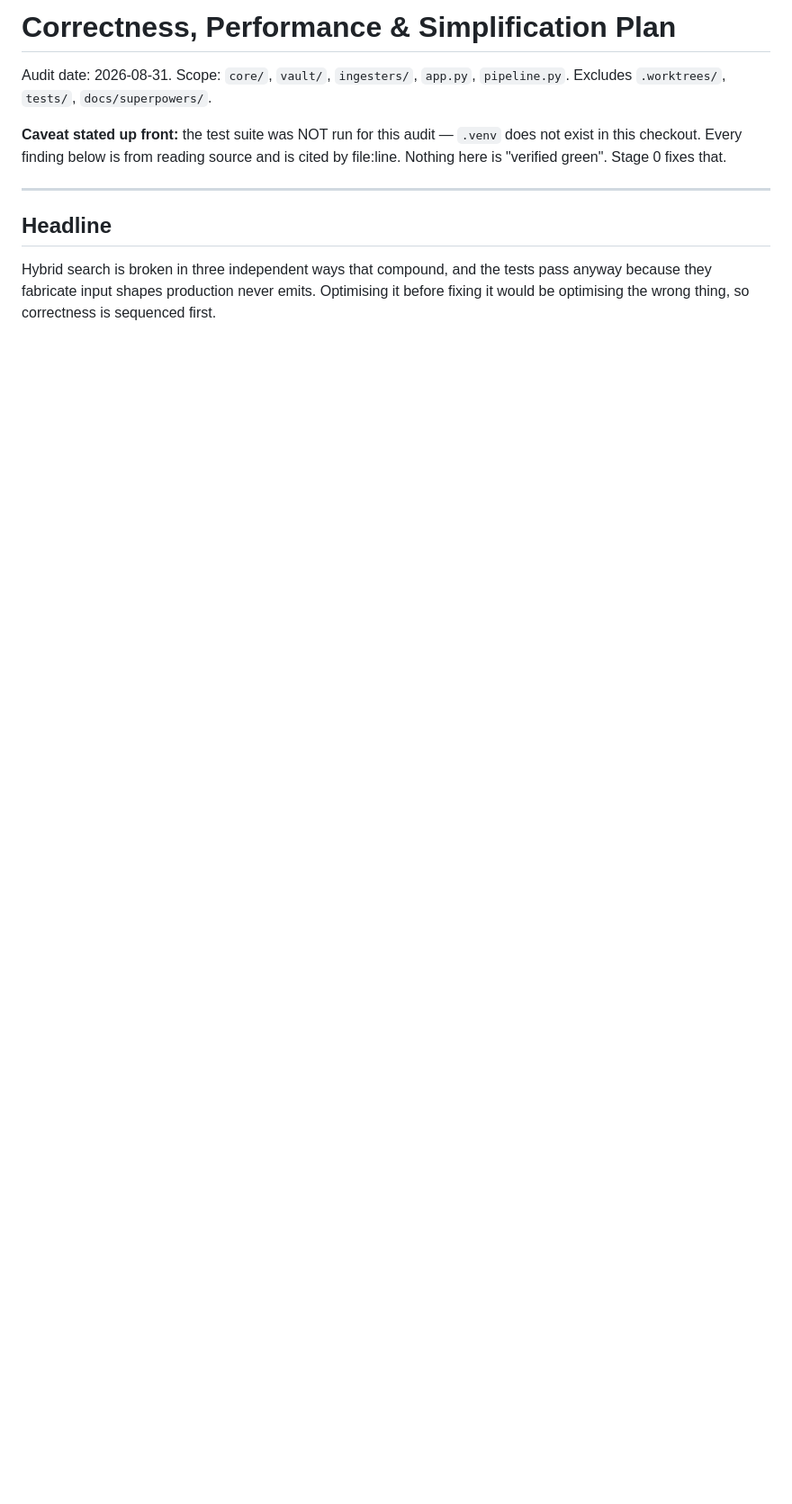
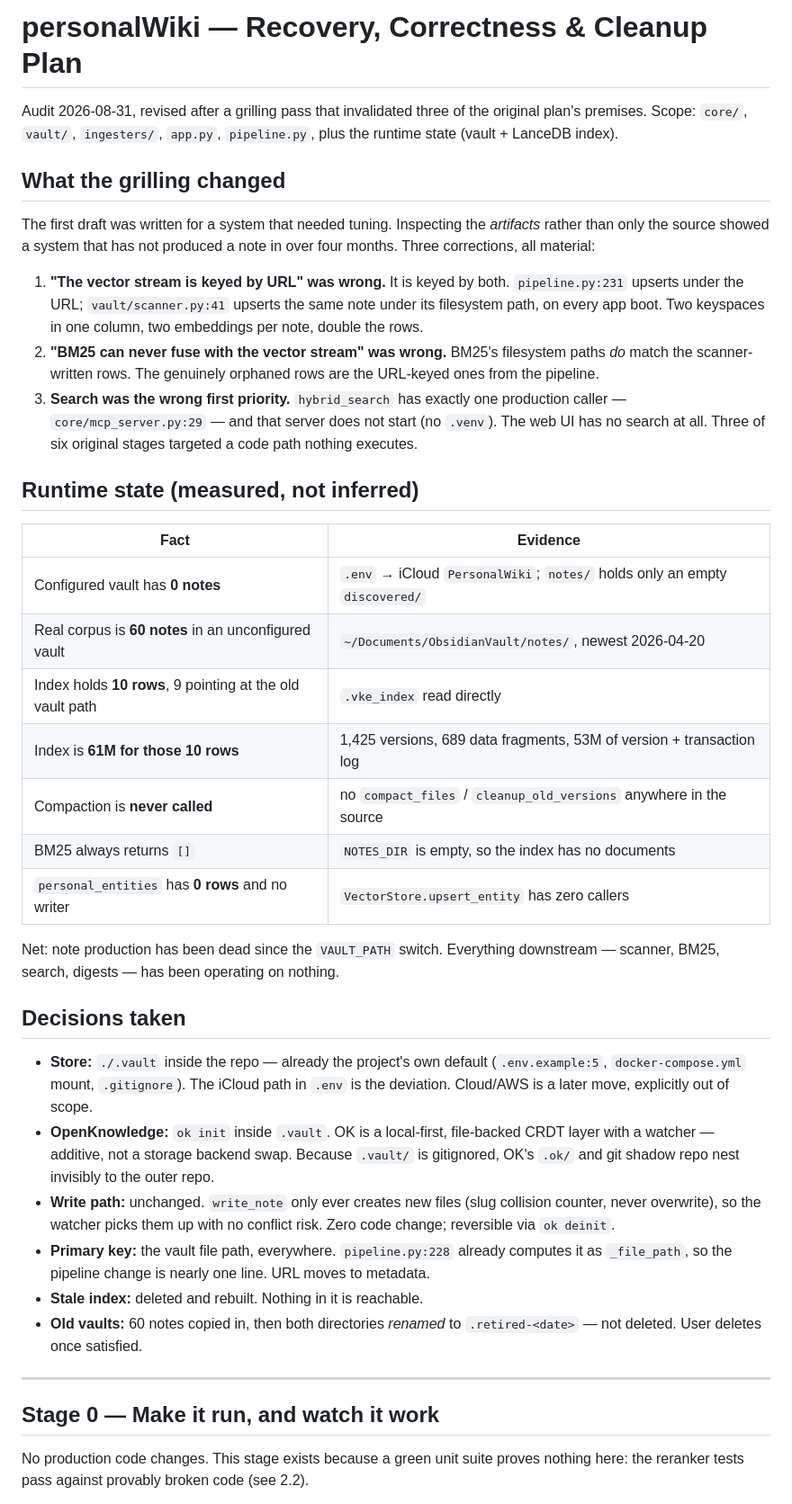
Before and after one commit to vladbrincoveanu/PersonalWiki, a Markdown page: docs/cleanup-plan.md, the part around one of its changes. Shown at 90% size. Rendered like a GitHub page; blank space fills up the shorter version.

```diff
--- a/docs/cleanup-plan.md
+++ b/docs/cleanup-plan.md
@@ -1,17 +1,65 @@
-# Correctness, Performance & Simplification Plan
+# personalWiki — Recovery, Correctness & Cleanup Plan
 
-Audit date: 2026-08-31. Scope: `core/`, `vault/`, `ingesters/`, `app.py`, `pipeline.py`.
-Excludes `.worktrees/`, `tests/`, `docs/superpowers/`.
+Audit 2026-08-31, revised after a grilling pass that invalidated three of the
+original plan's premises. Scope: `core/`, `vault/`, `ingesters/`, `app.py`,
+`pipeline.py`, plus the runtime state (vault + LanceDB index).
 
-**Caveat stated up front:** the test suite was NOT run for this audit — `.venv` does not
-exist in this checkout. Every finding below is from reading source and is cited by
-file:line. Nothing here is "verified green". Stage 0 fixes that.
+## What the grilling changed
+
+The first draft was written for a system that needed tuning. Inspecting the
+*artifacts* rather than only the source showed a system that has not produced a
+note in over four months. Three corrections, all material:
+
+1. **"The vector stream is keyed by URL" was wrong.** It is keyed by both.
+   `pipeline.py:231` upserts under the URL; `vault/scanner.py:41` upserts the
+   same note under its filesystem path, on every app boot. Two keyspaces in one
+   column, two embeddings per note, double the rows.
+2. **"BM25 can never fuse with the vector stream" was wrong.** BM25's filesystem
+   paths *do* match the scanner-written rows. The genuinely orphaned rows are the
+   URL-keyed ones from the pipeline.
+3. **Search was the wrong first priority.** `hybrid_search` has exactly one
+   production caller — `core/mcp_server.py:29` — and that server does not start
+   (no `.venv`). The web UI has no search at all. Three of six original stages
+   targeted a code path nothing executes.
+
+## Runtime state (measured, not inferred)
+
+| Fact | Evidence |
+|---|---|
+| Configured vault has **0 notes** | `.env` → iCloud `PersonalWiki`; `notes/` holds only an empty `discovered/` |
+| Real corpus is **60 notes** in an unconfigured vault | `~/Documents/ObsidianVault/notes/`, newest 2026-04-20 |
+| Index holds **10 rows**, 9 pointing at the old vault path | `.vke_index` read directly |
+| Index is **61M for those 10 rows** | 1,425 versions, 689 data fragments, 53M of version + transaction log |
+| Compaction is **never called** | no `compact_files` / `cleanup_old_versions` anywhere in the source |
+| BM25 always returns `[]` | `NOTES_DIR` is empty, so the index has no documents |
+| `personal_entities` has **0 rows** and no writer | `VectorStore.upsert_entity` has zero callers |
+
+Net: note production has been dead since the `VAULT_PATH` switch. Everything
+downstream — scanner, BM25, search, digests — has been operating on nothing.
+
+## Decisions taken
+
+- **Store:** `./.vault` inside the repo — already the project's own default
+  (`.env.example:5`, `docker-compose.yml` mount, `.gitignore`). The iCloud path
+  in `.env` is the deviation. Cloud/AWS is a later move, explicitly out of scope.
+- **OpenKnowledge:** `ok init` inside `.vault`. OK is a local-first, file-backed
+  CRDT layer with a watcher — additive, not a storage backend swap. Because
+  `.vault/` is gitignored, OK's `.ok/` and git shadow repo nest invisibly to the
+  outer repo.
+- **Write path:** unchanged. `write_note` only ever creates new files (slug
+  collision counter, never overwrite), so the watcher picks them up with no
+  conflict risk. Zero code change; reversible via `ok deinit`.
+- **Primary key:** the vault file path, everywhere. `pipeline.py:228` already
+  computes it as `_file_path`, so the pipeline change is nearly one line. URL
+  moves to metadata.
+- **Stale index:** deleted and rebuilt. Nothing in it is reachable.
+- **Old vaults:** 60 notes copied in, then both directories *renamed* to
+  `.retired-<date>` — not deleted. User deletes once satisfied.
 
 ---
 
-## Headline
+## Stage 0 — Make it run, and watch it work
 
-Hybrid search is broken in three independent ways that compound, and the tests pass
-anyway because they fabricate input shapes production never emits. Optimising it before
-fixing it would be optimising the wrong thing, so correctness is sequenced first.
+No production code changes. This stage exists because a green unit suite proves
+nothing here: the reranker tests pass against provably broken code (see 2.2).
 
```
Also changed, not shown: other parts of docs/cleanup-plan.md (+127 -176 lines).
